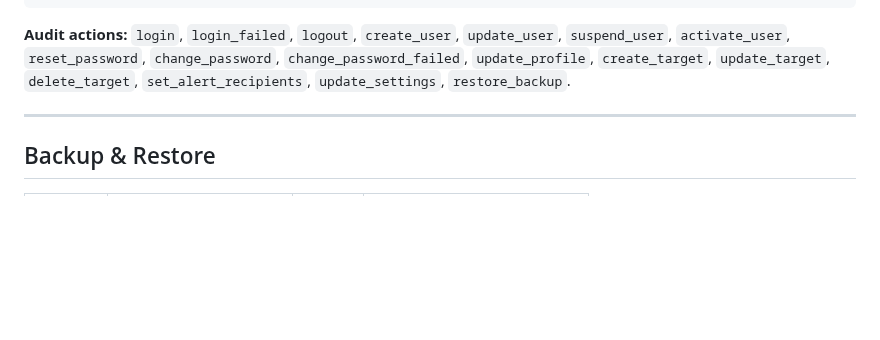
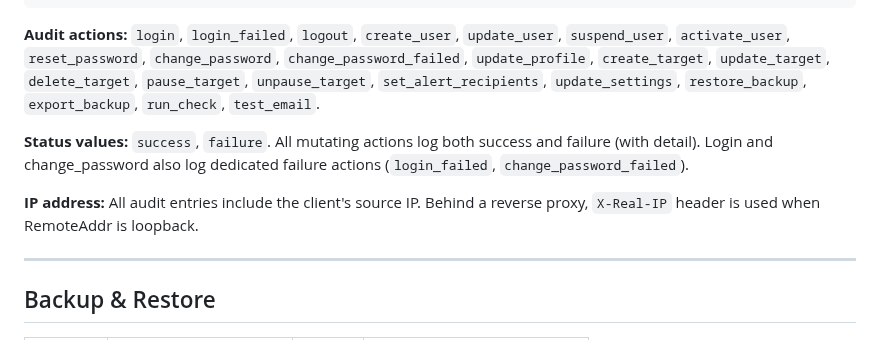
Before and after one commit to okoker/bekci, a Markdown page: docs/reference/api_reference.md, the part around the change. Drawn GitHub-style; blank space fills up the shorter version.

Commit message:
Update docs for M28 audit logging changes
Co-Authored-By: Koker <gitkoker@pm.me>

````diff
--- a/docs/reference/api_reference.md
+++ b/docs/reference/api_reference.md
@@ -979,7 +979,11 @@ Update one or more settings. Only known keys are accepted. Sending masked API ke
 }
 ```
 
-**Audit actions:** `login`, `login_failed`, `logout`, `create_user`, `update_user`, `suspend_user`, `activate_user`, `reset_password`, `change_password`, `change_password_failed`, `update_profile`, `create_target`, `update_target`, `delete_target`, `set_alert_recipients`, `update_settings`, `restore_backup`.
+**Audit actions:** `login`, `login_failed`, `logout`, `create_user`, `update_user`, `suspend_user`, `activate_user`, `reset_password`, `change_password`, `change_password_failed`, `update_profile`, `create_target`, `update_target`, `delete_target`, `pause_target`, `unpause_target`, `set_alert_recipients`, `update_settings`, `restore_backup`, `export_backup`, `run_check`, `test_email`.
+
+**Status values:** `success`, `failure`. All mutating actions log both success and failure (with detail). Login and change_password also log dedicated failure actions (`login_failed`, `change_password_failed`).
+
+**IP address:** All audit entries include the client's source IP. Behind a reverse proxy, `X-Real-IP` header is used when RemoteAddr is loopback.
 
 ---
 
````
Also changed, not shown: docs/reference/db_schema.md (+1 -1 lines).
